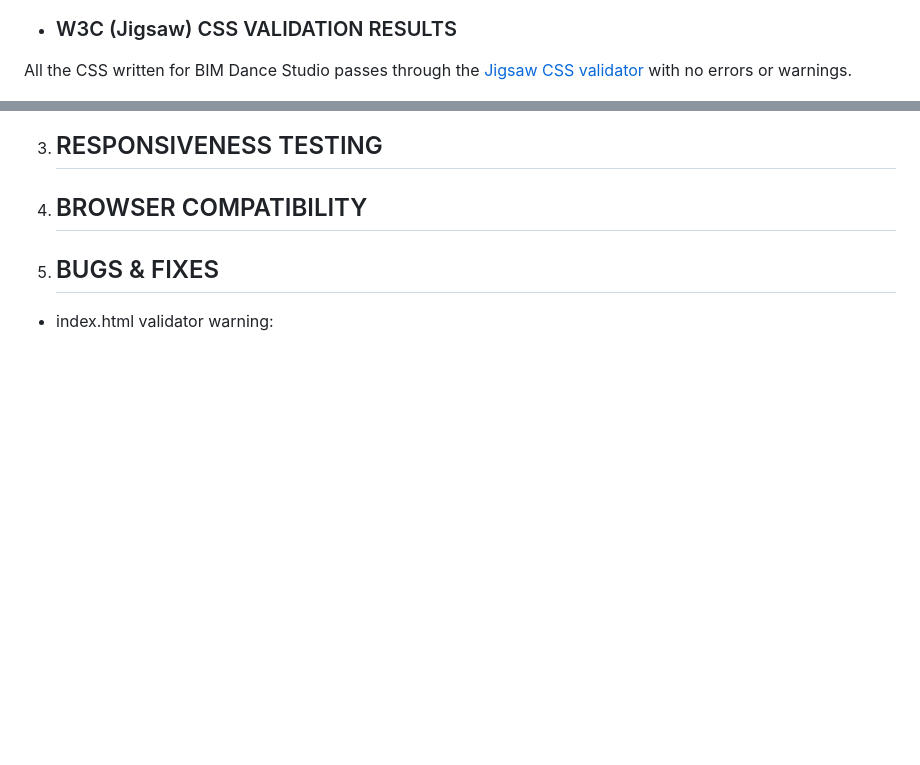
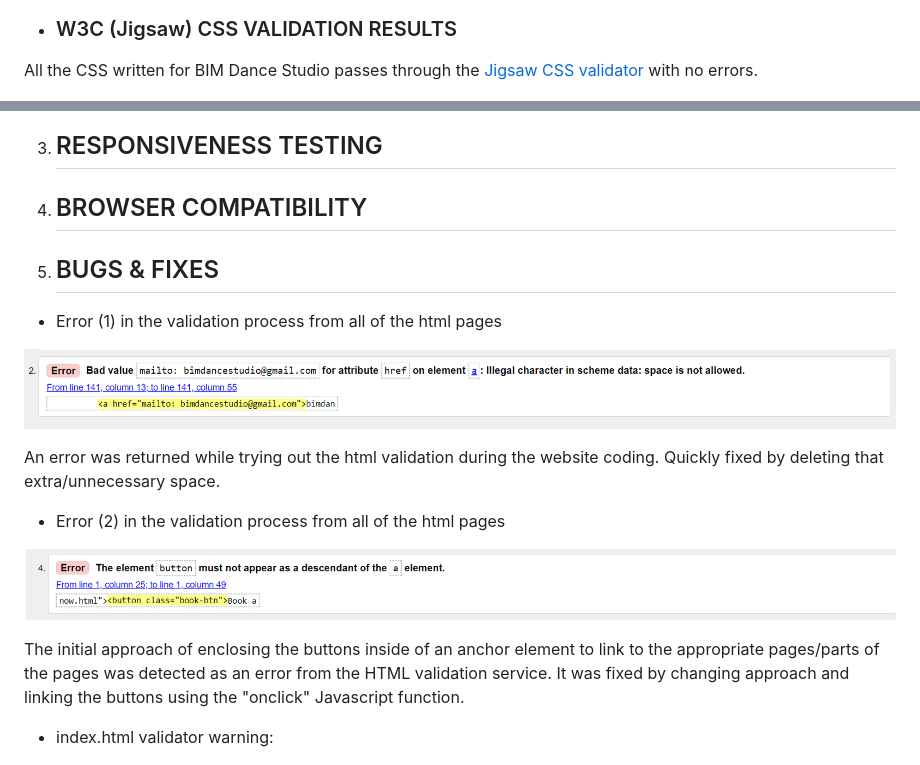
Before and after one commit to lestece/BIM-Dance-Studio, a Markdown page: TESTING.md, 2 parts joined by grey strips. Rendered like a GitHub page; pictures changed too: docs/TESTING-images/html-error-1.png (added), docs/TESTING-images/html-error-2.png (added); blank space fills up the shorter version.

Commit message:
TESTING.md: add the errors given back from the html validator and their fixes

```diff
--- a/TESTING.md
+++ b/TESTING.md
@@ -30,7 +30,7 @@ All HTML for BIM Dance Studio website passes through the [W3C HTML validator](ht
 
 - ### W3C (Jigsaw) CSS VALIDATION RESULTS
 
-All the CSS written for BIM Dance Studio passes through the [Jigsaw CSS validator](https://jigsaw.w3.org/css-validator/) with no errors or warnings.
+All the CSS written for BIM Dance Studio passes through the [Jigsaw CSS validator](https://jigsaw.w3.org/css-validator/) with no errors.
 
 ![CSS validation](docs/TESTING-images/css-validation.png)
 
@@ -40,6 +40,18 @@ All the CSS written for BIM Dance Studio passes through the [Jigsaw CSS validato
 4) ## BROWSER COMPATIBILITY
 
 5) ## BUGS & FIXES
+
+- Error (1) in the validation process from all of the html pages
+
+![html validation error 1](docs/TESTING-images/html-error-1.png)
+
+An error was returned while trying out the html validation during the website coding. Quickly fixed by deleting that extra/unnecessary space.
+
+- Error (2) in the validation process from all of the html pages
+
+![html validation error 2](docs/TESTING-images/html-error-2.png)
+
+The initial approach of enclosing the buttons inside of an anchor element to link to the appropriate pages/parts of the pages was detected as an error from the HTML validation service. It was fixed by changing approach and linking the buttons using the "onclick" Javascript function.
 
 - index.html validator warning:
 
```
